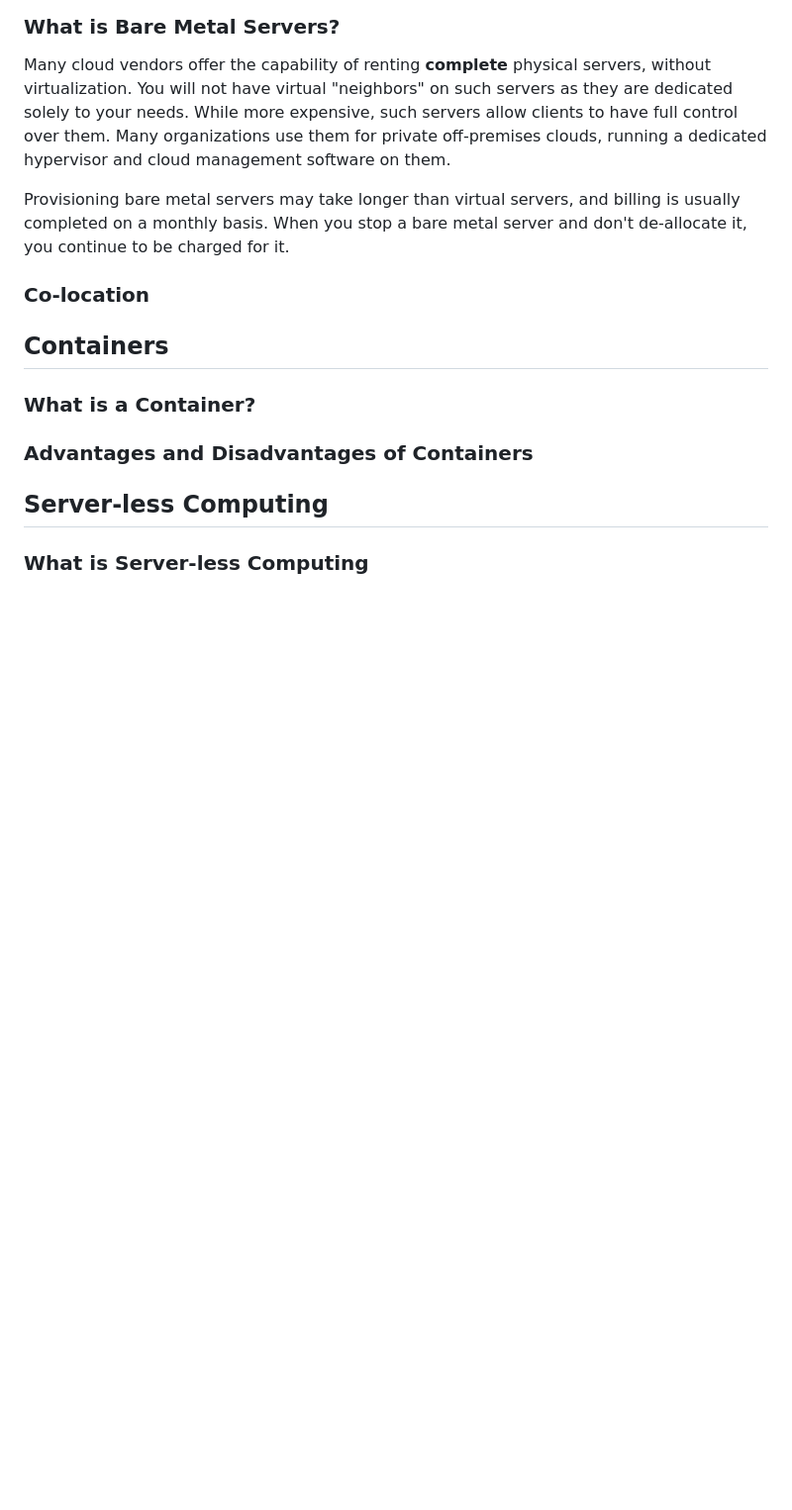
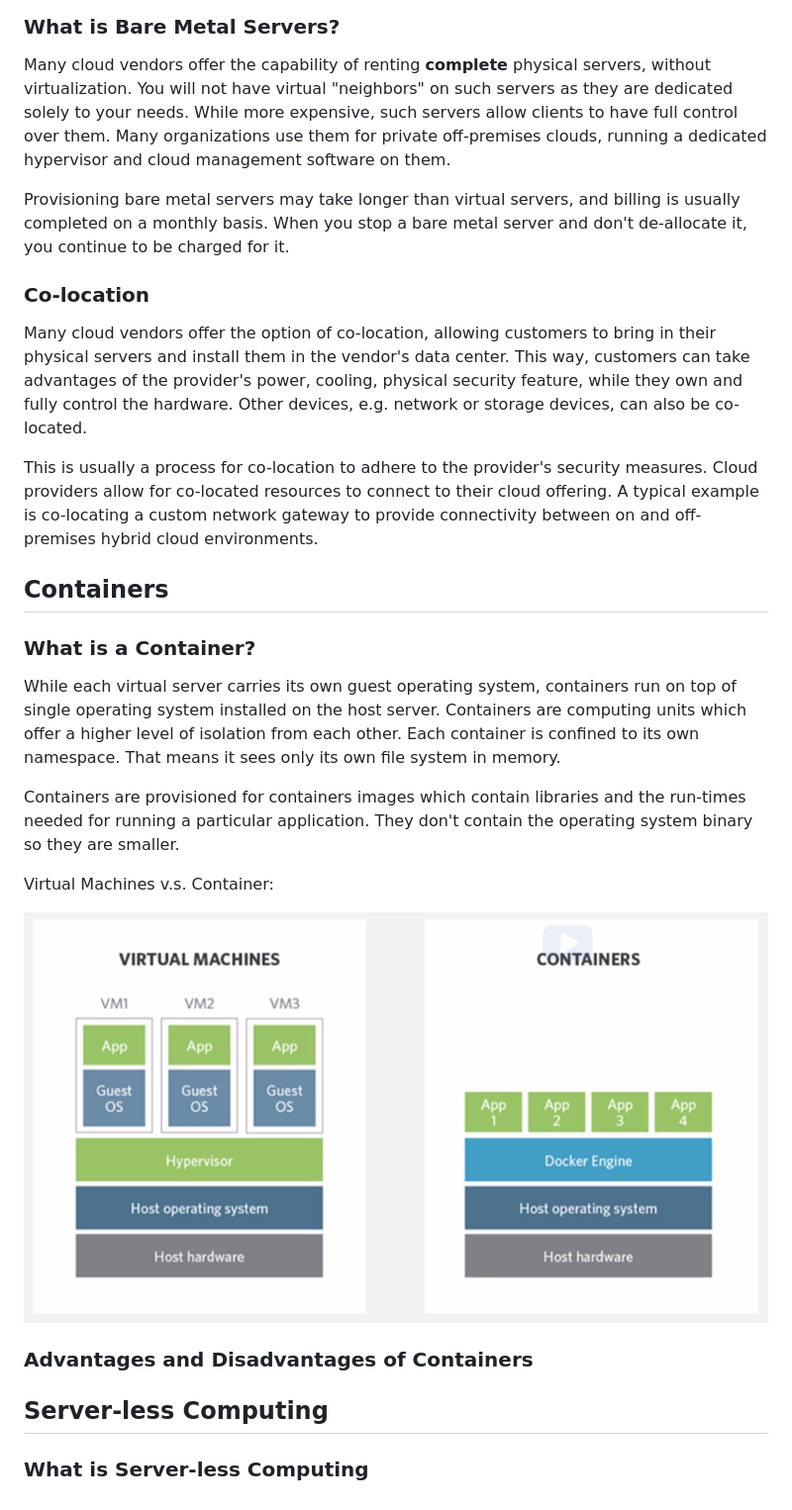
Before and after one commit to yasenstar/cloud_computing, a Markdown page: CC615-cloud_computing_infra/week2.md, the part around the change. Shown: that part at 99% size. Rendered like a GitHub page; pictures changed too: img/vm_vs_container.png (added); blank space fills up the shorter version.

```diff
--- a/CC615-cloud_computing_infra/week2.md
+++ b/CC615-cloud_computing_infra/week2.md
@@ -79,11 +79,21 @@ Provisioning bare metal servers may take longer than virtual servers, and billin
 
 ### Co-location
 
+Many cloud vendors offer the option of co-location, allowing customers to bring in their physical servers and install them in the vendor's data center. This way, customers can take advantages of the provider's power, cooling, physical security feature, while they own and fully control the hardware. Other devices, e.g. network or storage devices, can also be co-located.
 
+This is usually a process for co-location to adhere to the provider's security measures. Cloud providers allow for co-located resources to connect to their cloud offering. A typical example is co-locating a custom network gateway to provide connectivity between on and off-premises hybrid cloud environments.
 
 ##  Containers
 
 ### What is a Container?
+
+While each virtual server carries its own guest operating system, containers run on top of single operating system installed on the host server. Containers are computing units which offer a higher level of isolation from each other. Each container is confined to its own namespace. That means it sees only its own file system in memory.
+
+Containers are provisioned for containers images which contain libraries and the run-times needed for running a particular application. They don't contain the operating system binary so they are smaller.
+
+Virtual Machines v.s. Container:
+
+![virtual server v.s. container](https://github.com/yasenstar/cloud_computing/blob/master/img/vm_vs_container.png)
 
 ### Advantages and Disadvantages of Containers
 
```
